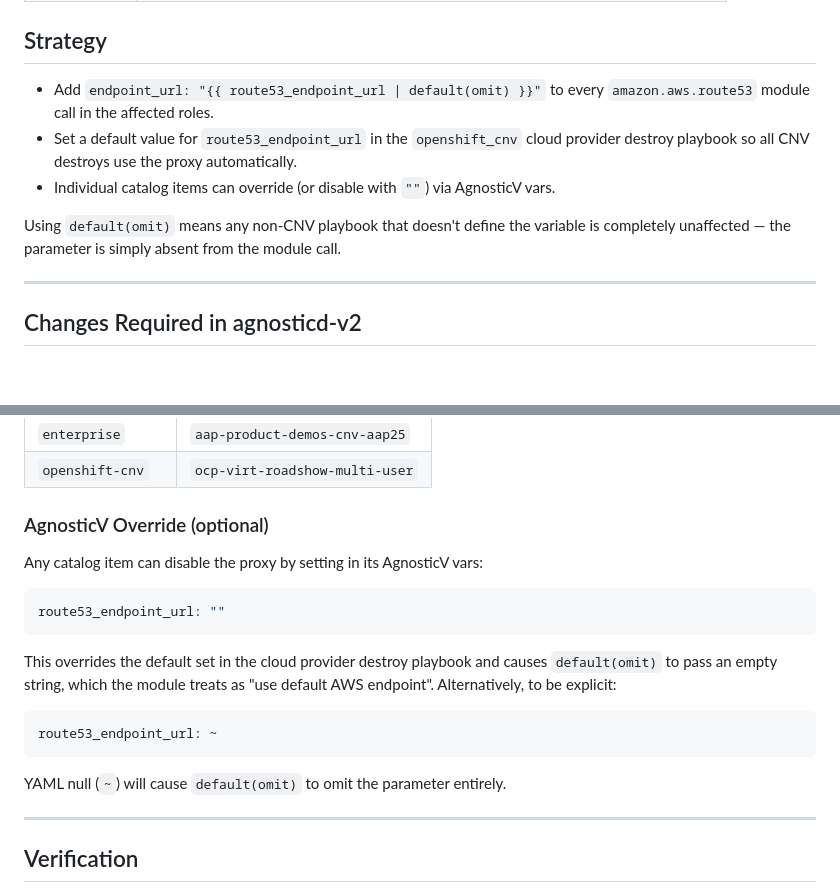
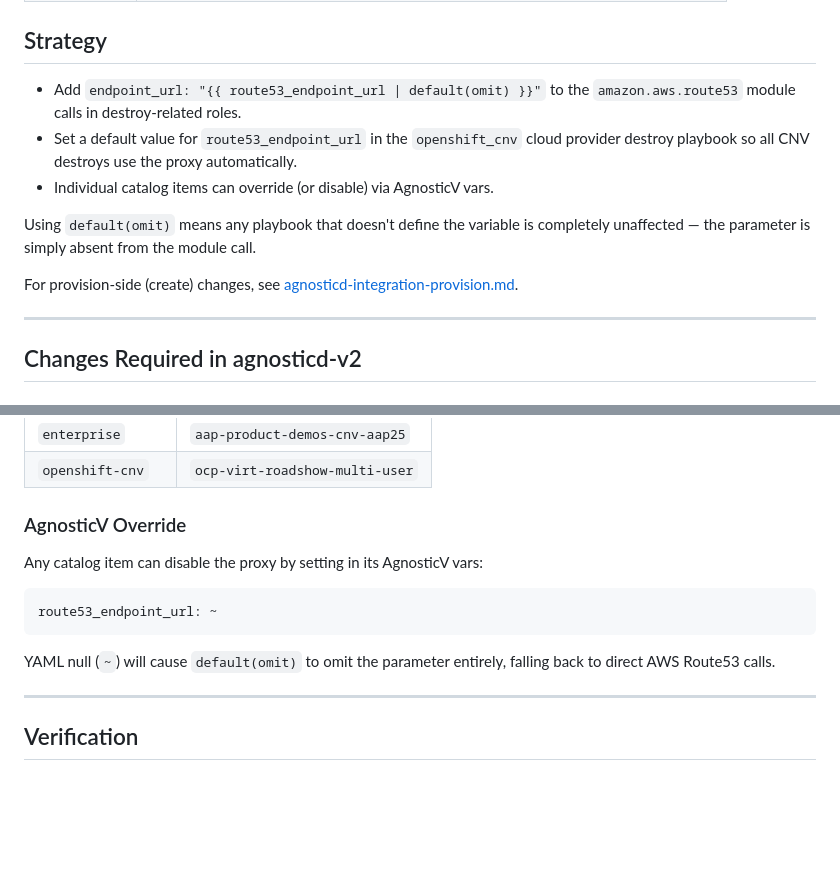
Before and after one commit to rhpds/aws-route53-batch-proxy, a Markdown page: docs/agnosticd-integration.md, 2 parts joined by grey strips. GitHub-like rendering; blank space fills up the shorter version.

````diff
--- a/docs/agnosticd-integration.md
+++ b/docs/agnosticd-integration.md
@@ -19,14 +19,16 @@ calls, queuing them in Redis, and flushing consolidated batches every 2 seconds.
 
 ## Strategy
 
-- Add `endpoint_url: "{{ route53_endpoint_url | default(omit) }}"` to every
-  `amazon.aws.route53` module call in the affected roles.
+- Add `endpoint_url: "{{ route53_endpoint_url | default(omit) }}"` to the
+  `amazon.aws.route53` module calls in destroy-related roles.
 - Set a default value for `route53_endpoint_url` in the `openshift_cnv` cloud
   provider destroy playbook so all CNV destroys use the proxy automatically.
-- Individual catalog items can override (or disable with `""`) via AgnosticV vars.
+- Individual catalog items can override (or disable) via AgnosticV vars.
 
-Using `default(omit)` means any non-CNV playbook that doesn't define the variable
+Using `default(omit)` means any playbook that doesn't define the variable
 is completely unaffected — the parameter is simply absent from the module call.
+
+For provision-side (create) changes, see [agnosticd-integration-provision.md](agnosticd-integration-provision.md).
 
 ---
 
@@ -235,23 +199,16 @@ benefit from the proxy when they eventually destroy:
 | `enterprise` | `aap-product-demos-cnv-aap25` |
 | `openshift-cnv` | `ocp-virt-roadshow-multi-user` |
 
-### AgnosticV Override (optional)
+### AgnosticV Override
 
 Any catalog item can disable the proxy by setting in its AgnosticV vars:
-
-```yaml
-route53_endpoint_url: ""
-```
-
-This overrides the default set in the cloud provider destroy playbook and causes
-`default(omit)` to pass an empty string, which the module treats as "use default
-AWS endpoint". Alternatively, to be explicit:
 
 ```yaml
 route53_endpoint_url: ~
 ```
 
-YAML null (`~`) will cause `default(omit)` to omit the parameter entirely.
+YAML null (`~`) will cause `default(omit)` to omit the parameter entirely,
+falling back to direct AWS Route53 calls.
 
 ---
 
````
Also changed, not shown: other parts of docs/agnosticd-integration.md (+10 -48 lines), docs/agnosticd-integration-provision.md (added, +61 -0 lines).
